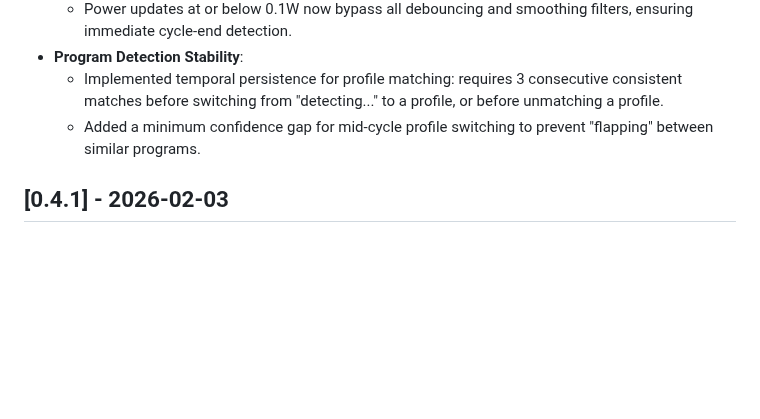
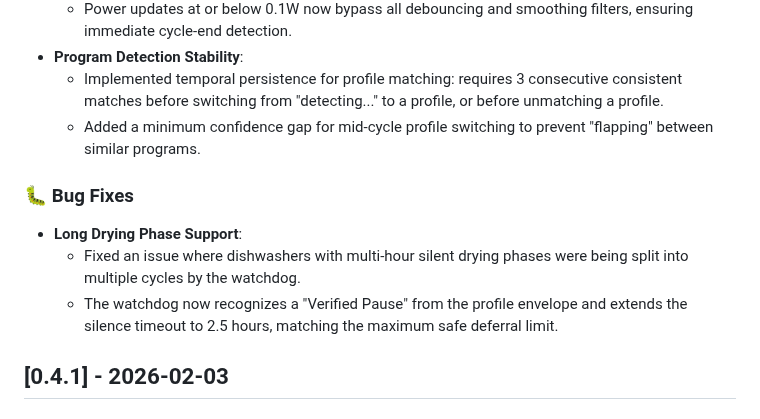
Before and after one commit to 3dg1luk43/ha_washdata, a Markdown page: CHANGELOG.md, the part around the change. Drawn GitHub-style; blank space fills up the shorter version.

```diff
--- a/CHANGELOG.md
+++ b/CHANGELOG.md
@@ -20,6 +20,11 @@ and this project adheres to [Semantic Versioning](https://semver.org/spec/v2.0.0
 - **Program Detection Stability**:
   - Implemented temporal persistence for profile matching: requires 3 consecutive consistent matches before switching from "detecting..." to a profile, or before unmatching a profile.
   - Added a minimum confidence gap for mid-cycle profile switching to prevent "flapping" between similar programs.
+
+### 🐛 Bug Fixes
+- **Long Drying Phase Support**:
+  - Fixed an issue where dishwashers with multi-hour silent drying phases were being split into multiple cycles by the watchdog.
+  - The watchdog now recognizes a "Verified Pause" from the profile envelope and extends the silence timeout to 2.5 hours, matching the maximum safe deferral limit.
 
 ## [0.4.1] - 2026-02-03
 
```
Also changed, not shown: IMPLEMENTATION.md (+13 -10 lines).
